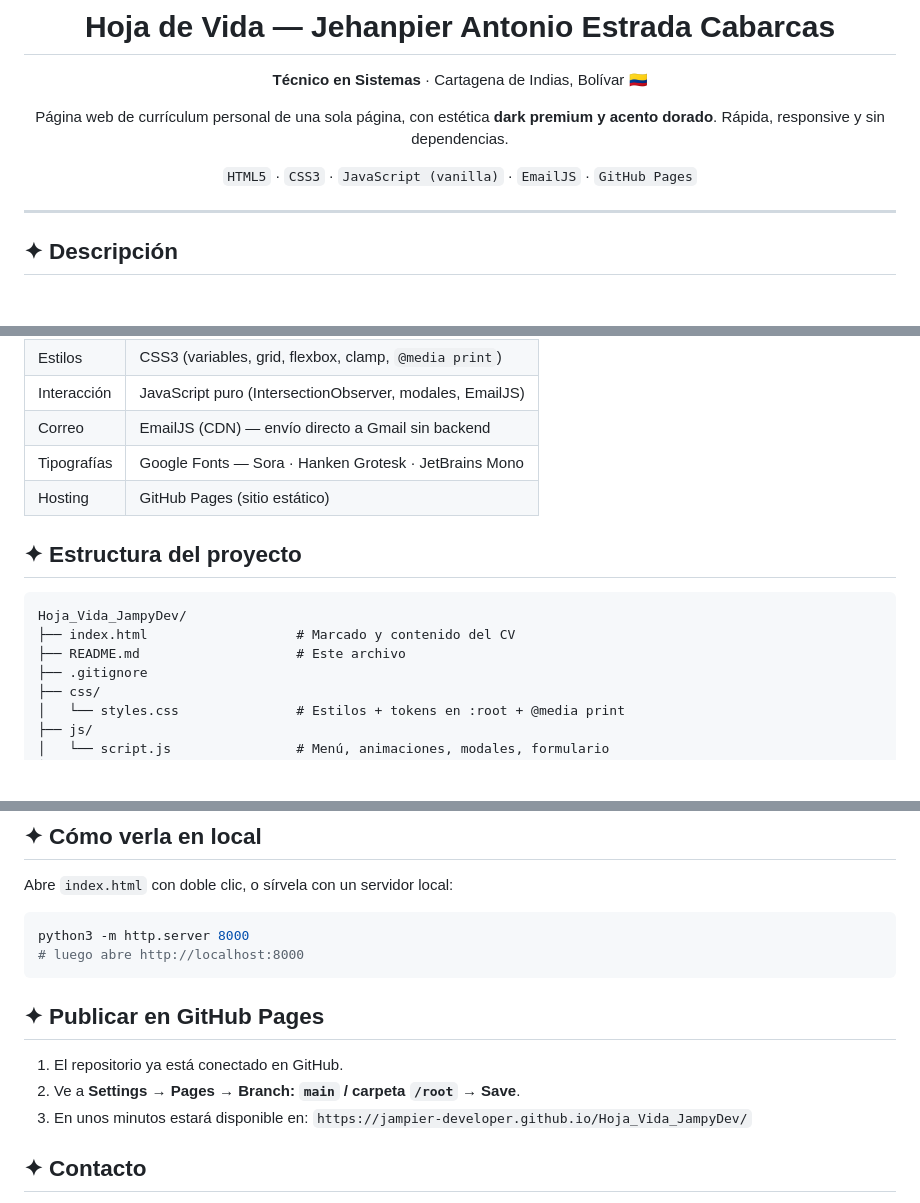
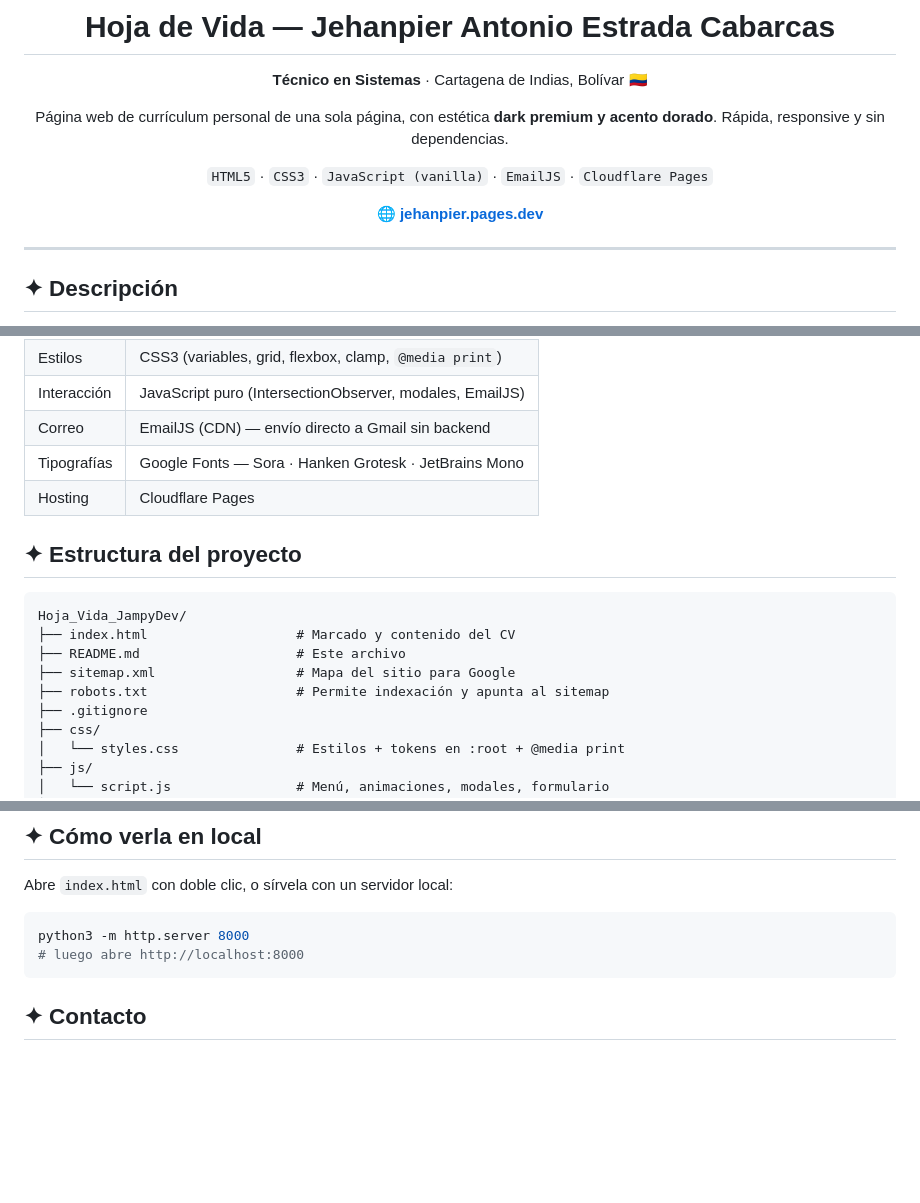
Before and after one commit to Jampier-Developer/Hoja_Vida_JampyDev, a Markdown page: README.md, 3 parts joined by grey strips. Rendered like a GitHub page; blank space fills up the shorter version.

Commit message:
Actualiza README: dominio Cloudflare Pages, sitemap, robots, SEO

````diff
--- a/README.md
+++ b/README.md
@@ -7,7 +7,9 @@
 Página web de currículum personal de una sola página, con estética **dark premium
 y acento dorado**. Rápida, responsive y sin dependencias.
 
-`HTML5` · `CSS3` · `JavaScript (vanilla)` · `EmailJS` · `GitHub Pages`
+`HTML5` · `CSS3` · `JavaScript (vanilla)` · `EmailJS` · `Cloudflare Pages`
+
+**🌐 [jehanpier.pages.dev](https://jehanpier.pages.dev/)**
 
 </div>
 
@@ -44,7 +48,7 @@ real y está listo para publicarse.
 | Interacción | JavaScript puro (IntersectionObserver, modales, EmailJS) |
 | Correo      | EmailJS (CDN) — envío directo a Gmail sin backend        |
 | Tipografías | Google Fonts — Sora · Hanken Grotesk · JetBrains Mono   |
-| Hosting     | GitHub Pages (sitio estático)                            |
+| Hosting     | Cloudflare Pages                                         |
 
 ## ✦ Estructura del proyecto
 
@@ -52,6 +56,8 @@ real y está listo para publicarse.
 Hoja_Vida_JampyDev/
 ├── index.html                   # Marcado y contenido del CV
 ├── README.md                    # Este archivo
+├── sitemap.xml                  # Mapa del sitio para Google
+├── robots.txt                   # Permite indexación y apunta al sitemap
 ├── .gitignore
 ├── css/
 │   └── styles.css               # Estilos + tokens en :root + @media print
@@ -72,13 +78,6 @@ python3 -m http.server 8000
 # luego abre http://localhost:8000
 ```
 
-## ✦ Publicar en GitHub Pages
-
-1. El repositorio ya está conectado en GitHub.
-2. Ve a **Settings → Pages → Branch: `main` / carpeta `/root` → Save**.
-3. En unos minutos estará disponible en:
-   `https://jampier-developer.github.io/Hoja_Vida_JampyDev/`
-
 ## ✦ Contacto
 
 - 📞 318 386 6119
````
Also changed, not shown: other parts of README.md (+2 -0 lines).
